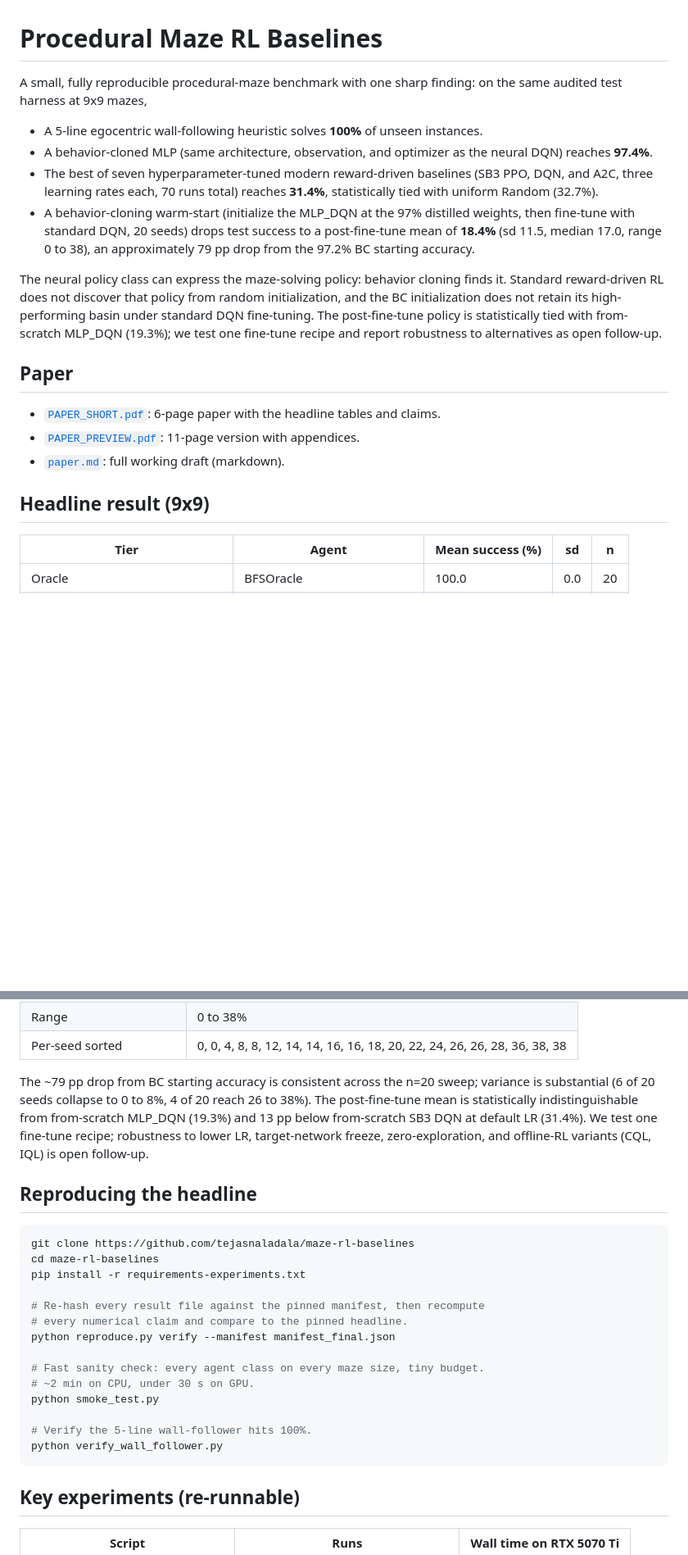
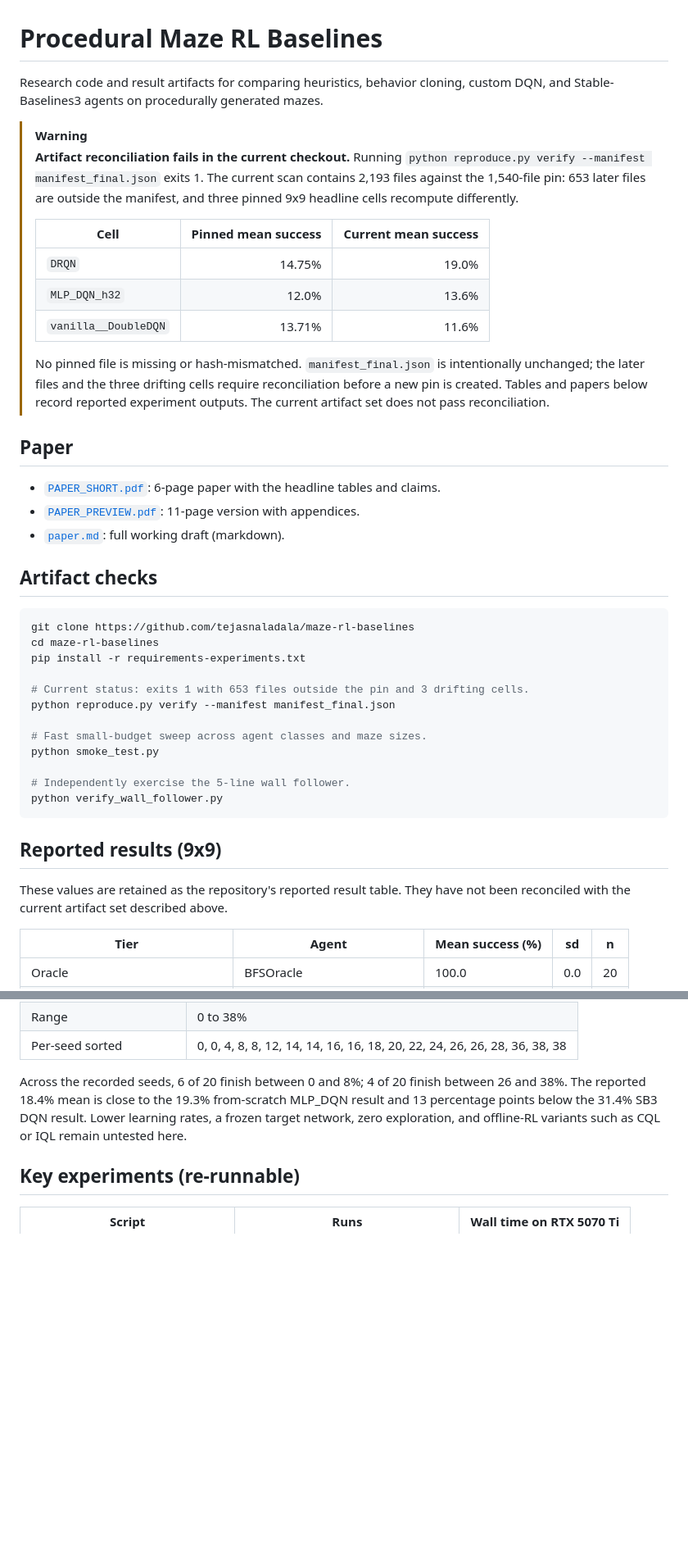
Before and after one commit to tejasnaladala/maze-rl-baselines, a Markdown page: README.md, 2 parts joined by grey strips. Shown at 82% size. GitHub-like rendering; blank space fills up the shorter version.

Commit message:
docs: align README with current evidence (#1)

````diff
--- a/README.md
+++ b/README.md
@@ -1,13 +1,17 @@
 # Procedural Maze RL Baselines
 
-A small, fully reproducible procedural-maze benchmark with one sharp finding: on the same audited test harness at 9x9 mazes,
+Research code and result artifacts for comparing heuristics, behavior cloning, custom DQN, and Stable-Baselines3 agents on procedurally generated mazes.
 
-- A 5-line egocentric wall-following heuristic solves **100%** of unseen instances.
-- A behavior-cloned MLP (same architecture, observation, and optimizer as the neural DQN) reaches **97.4%**.
-- The best of seven hyperparameter-tuned modern reward-driven baselines (SB3 PPO, DQN, and A2C, three learning rates each, 70 runs total) reaches **31.4%**, statistically tied with uniform Random (32.7%).
-- A behavior-cloning warm-start (initialize the MLP_DQN at the 97% distilled weights, then fine-tune with standard DQN, 20 seeds) drops test success to a post-fine-tune mean of **18.4%** (sd 11.5, median 17.0, range 0 to 38), an approximately 79 pp drop from the 97.2% BC starting accuracy.
-
-The neural policy class can express the maze-solving policy: behavior cloning finds it. Standard reward-driven RL does not discover that policy from random initialization, and the BC initialization does not retain its high-performing basin under standard DQN fine-tuning. The post-fine-tune policy is statistically tied with from-scratch MLP_DQN (19.3%); we test one fine-tune recipe and report robustness to alternatives as open follow-up.
+> [!WARNING]
+> **Artifact reconciliation fails in the current checkout.** Running `python reproduce.py verify --manifest manifest_final.json` exits 1. The current scan contains 2,193 files against the 1,540-file pin: 653 later files are outside the manifest, and three pinned 9x9 headline cells recompute differently.
+>
+> | Cell | Pinned mean success | Current mean success |
+> |---|---:|---:|
+> | `DRQN` | 14.75% | 19.0% |
+> | `MLP_DQN_h32` | 12.0% | 13.6% |
+> | `vanilla__DoubleDQN` | 13.71% | 11.6% |
+>
+> No pinned file is missing or hash-mismatched. `manifest_final.json` is intentionally unchanged; the later files and the three drifting cells require reconciliation before a new pin is created. Tables and papers below record reported experiment outputs. The current artifact set does not pass reconciliation.
 
 ## Paper
 
@@ -15,7 +19,26 @@ The neural policy class can express the maze-solving policy: behavior cloning fi
 - [`PAPER_PREVIEW.pdf`](PAPER_PREVIEW.pdf): 11-page version with appendices.
 - [`paper.md`](paper.md): full working draft (markdown).
 
-## Headline result (9x9)
+## Artifact checks
+
+```bash
+git clone https://github.com/tejasnaladala/maze-rl-baselines
+cd maze-rl-baselines
+pip install -r requirements-experiments.txt
+
+# Current status: exits 1 with 653 files outside the pin and 3 drifting cells.
+python reproduce.py verify --manifest manifest_final.json
+
+# Fast small-budget sweep across agent classes and maze sizes.
+python smoke_test.py
+
+# Independently exercise the 5-line wall follower.
+python verify_wall_follower.py
+```
+
+## Reported results (9x9)
+
+These values are retained as the repository's reported result table. They have not been reconciled with the current artifact set described above.
 
 | Tier | Agent | Mean success (%) | sd | n |
 |---|---|---|---|---|
@@ -43,26 +68,7 @@ Initialize the MLP_DQN online and target networks from the BFS-distilled weights
 | Range | 0 to 38% |
 | Per-seed sorted | 0, 0, 4, 8, 8, 12, 14, 14, 16, 16, 18, 20, 22, 24, 26, 26, 28, 36, 38, 38 |
 
-The ~79 pp drop from BC starting accuracy is consistent across the n=20 sweep; variance is substantial (6 of 20 seeds collapse to 0 to 8%, 4 of 20 reach 26 to 38%). The post-fine-tune mean is statistically indistinguishable from from-scratch MLP_DQN (19.3%) and 13 pp below from-scratch SB3 DQN at default LR (31.4%). We test one fine-tune recipe; robustness to lower LR, target-network freeze, zero-exploration, and offline-RL variants (CQL, IQL) is open follow-up.
-
-## Reproducing the headline
-
-```bash
-git clone https://github.com/tejasnaladala/maze-rl-baselines
-cd maze-rl-baselines
-pip install -r requirements-experiments.txt
-
-# Re-hash every result file against the pinned manifest, then recompute
-# every numerical claim and compare to the pinned headline.
-python reproduce.py verify --manifest manifest_final.json
-
-# Fast sanity check: every agent class on every maze size, tiny budget.
-# ~2 min on CPU, under 30 s on GPU.
-python smoke_test.py
-
-# Verify the 5-line wall-follower hits 100%.
-python verify_wall_follower.py
-```
+Across the recorded seeds, 6 of 20 finish between 0 and 8%; 4 of 20 finish between 26 and 38%. The reported 18.4% mean is close to the 19.3% from-scratch MLP_DQN result and 13 percentage points below the 31.4% SB3 DQN result. Lower learning rates, a frozen target network, zero exploration, and offline-RL variants such as CQL or IQL remain untested here.
 
 ## Key experiments (re-runnable)
 
````
Also changed, not shown: other parts of README.md (+6 -7 lines).
